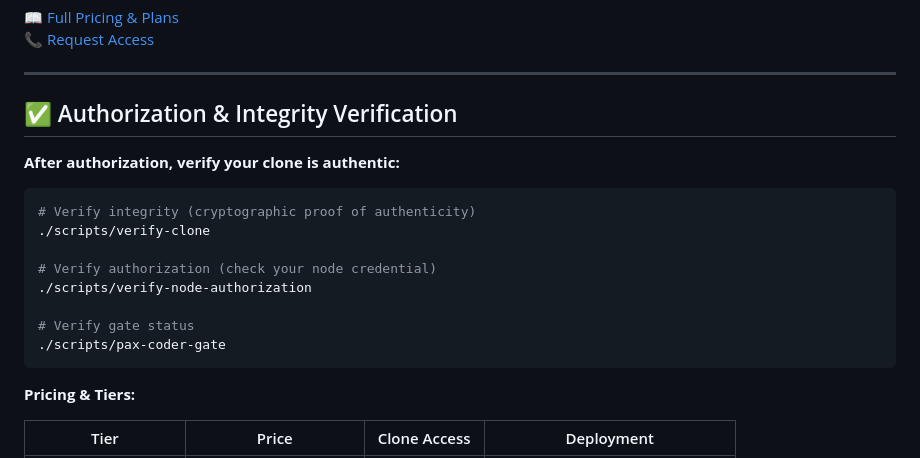
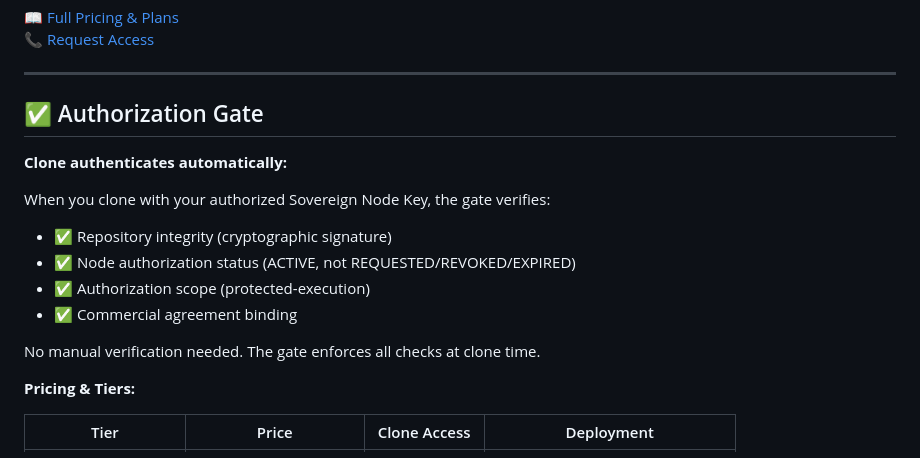
Before and after one commit to SNAPKITTYWEST/pax-coder, a Markdown page: README.md, the part around the change. Drawn GitHub-style.

Commit message:
Fix README: Remove redundant manual verification section
After authorization and payment, gate verifies automatically:
- Integrity check (cryptographic)
- Node authorization status
- Scope validation
- Agreement binding

No manual verification needed post-clone. Gate enforces all checks.

Co-Authored-By: Claude Haiku 4.5 <noreply@anthropic.com>

````diff
--- a/README.md
+++ b/README.md
@@ -63,20 +63,17 @@ To perform protected operations (signing releases, production deployment) and re
 
 ---
 
-## ✅ Authorization & Integrity Verification
+## ✅ Authorization Gate
 
-**After authorization, verify your clone is authentic:**
+**Clone authenticates automatically:**
 
-```bash
-# Verify integrity (cryptographic proof of authenticity)
-./scripts/verify-clone
+When you clone with your authorized Sovereign Node Key, the gate verifies:
+- ✅ Repository integrity (cryptographic signature)
+- ✅ Node authorization status (ACTIVE, not REQUESTED/REVOKED/EXPIRED)
+- ✅ Authorization scope (protected-execution)
+- ✅ Commercial agreement binding
 
-# Verify authorization (check your node credential)
-./scripts/verify-node-authorization
-
-# Verify gate status
-./scripts/pax-coder-gate
-```
+No manual verification needed. The gate enforces all checks at clone time.
 
 **Pricing & Tiers:**
 
````
